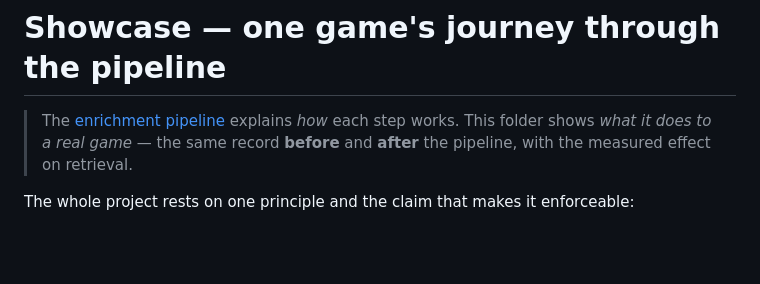
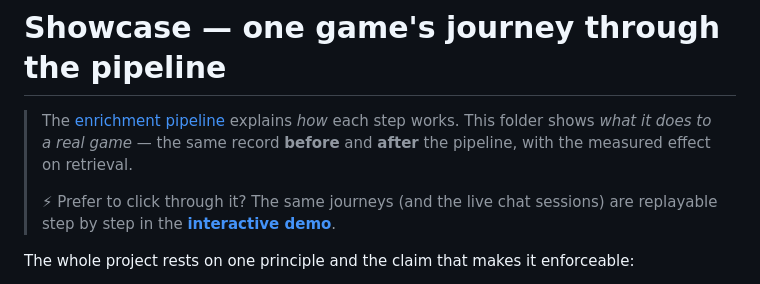
Before and after one commit to msporchia/board-game-rag-seller, a Markdown page: docs/showcase/README.md, the part around the change. GitHub-like rendering; blank space fills up the shorter version.

Commit message:
showcase: link the interactive demo from the walkthrough index

```diff
--- a/docs/showcase/README.md
+++ b/docs/showcase/README.md
@@ -3,6 +3,9 @@
 > The [enrichment pipeline](../enrichment/README.md) explains *how* each step works.
 > This folder shows *what it does to a real game* — the same record **before** and **after**
 > the pipeline, with the measured effect on retrieval.
+>
+> ⚡ Prefer to click through it? The same journeys (and the live chat sessions) are replayable
+> step by step in the [**interactive demo**](https://msporchia.github.io/board-game-rag-seller/demo/).
 
 The whole project rests on one principle and the claim that makes it enforceable:
 
```
